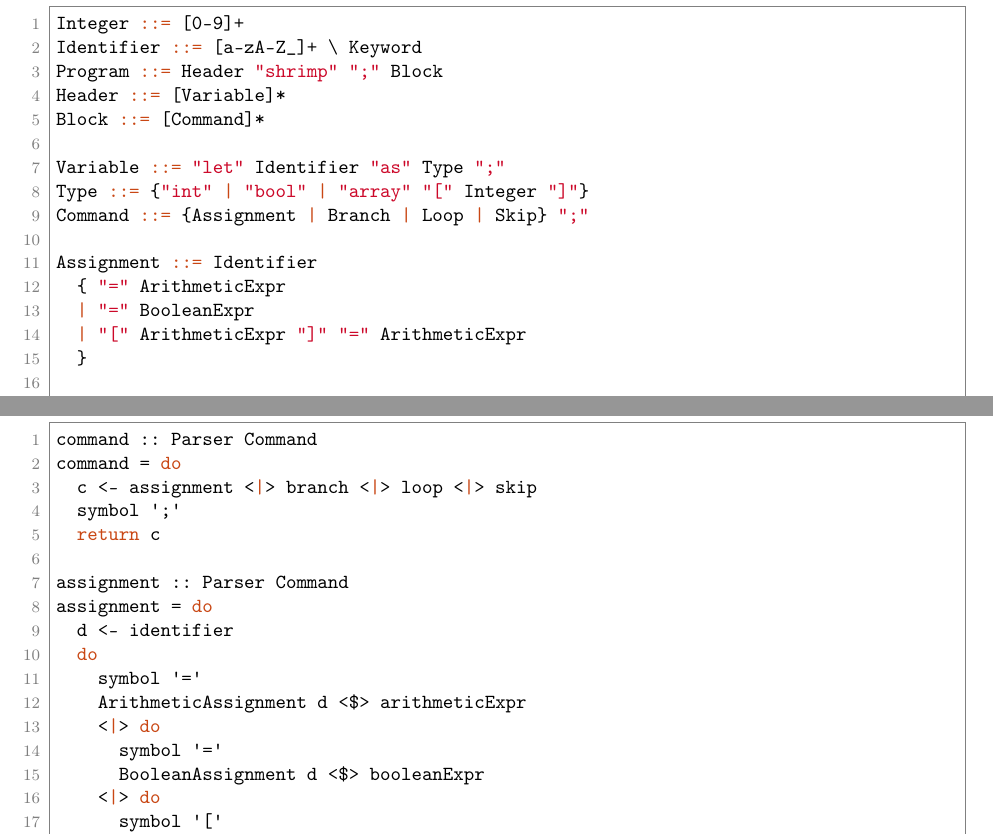
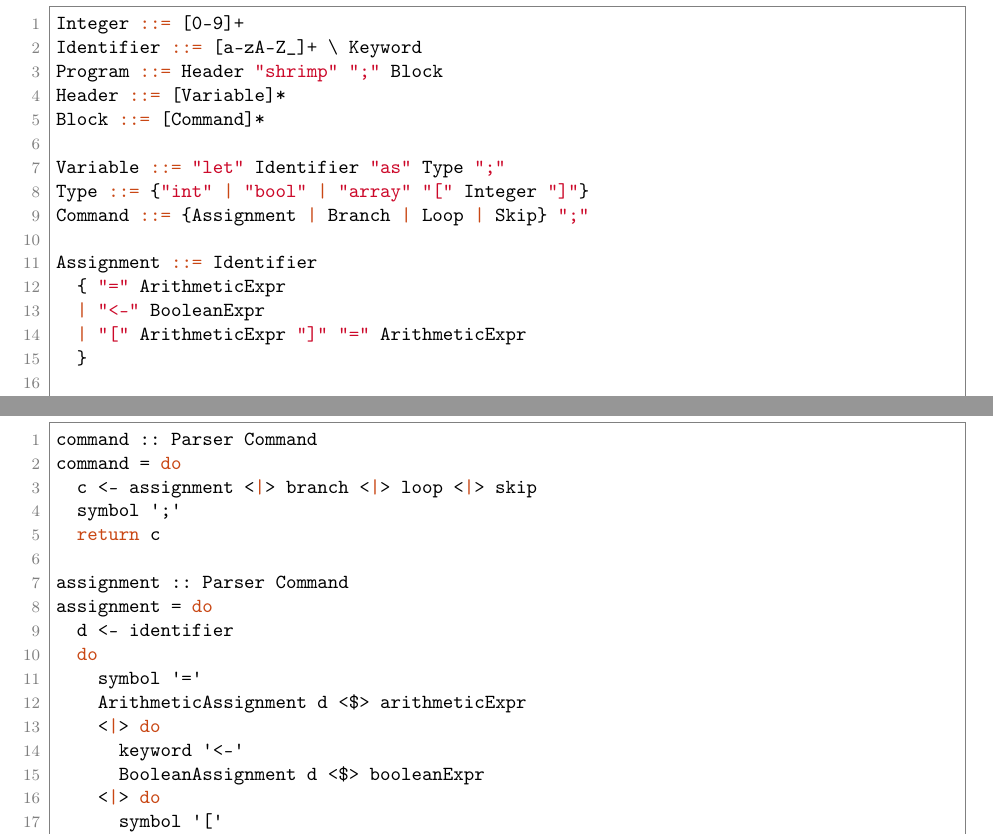
Before and after one commit to loreloc/shrimp, a LaTeX document (docs/docs.tex): two parts of pages 3 and 8 of 15, joined at a grey line, cut so that both start at the same text. Compiled offline with pdfLaTeX.

Commit message:
updated docs

```diff
--- a/docs/docs.tex
+++ b/docs/docs.tex
@@ -145,7 +145,7 @@ Command ::= {Assignment | Branch | Loop | Skip} ";"
 
 Assignment ::= Identifier
   { "=" ArithmeticExpr
-  | "=" BooleanExpr
+  | "<-" BooleanExpr
   | "[" ArithmeticExpr "]" "=" ArithmeticExpr
   }
 
@@ -408,7 +408,7 @@ assignment = do
     symbol '='
     ArithmeticAssignment d <$> arithmeticExpr
     <|> do
-      symbol '='
+      keyword '<-'
       BooleanAssignment d <$> booleanExpr
     <|> do
       symbol '['
```
Also changed, not shown: docs/docs.pdf, 1 other file.
